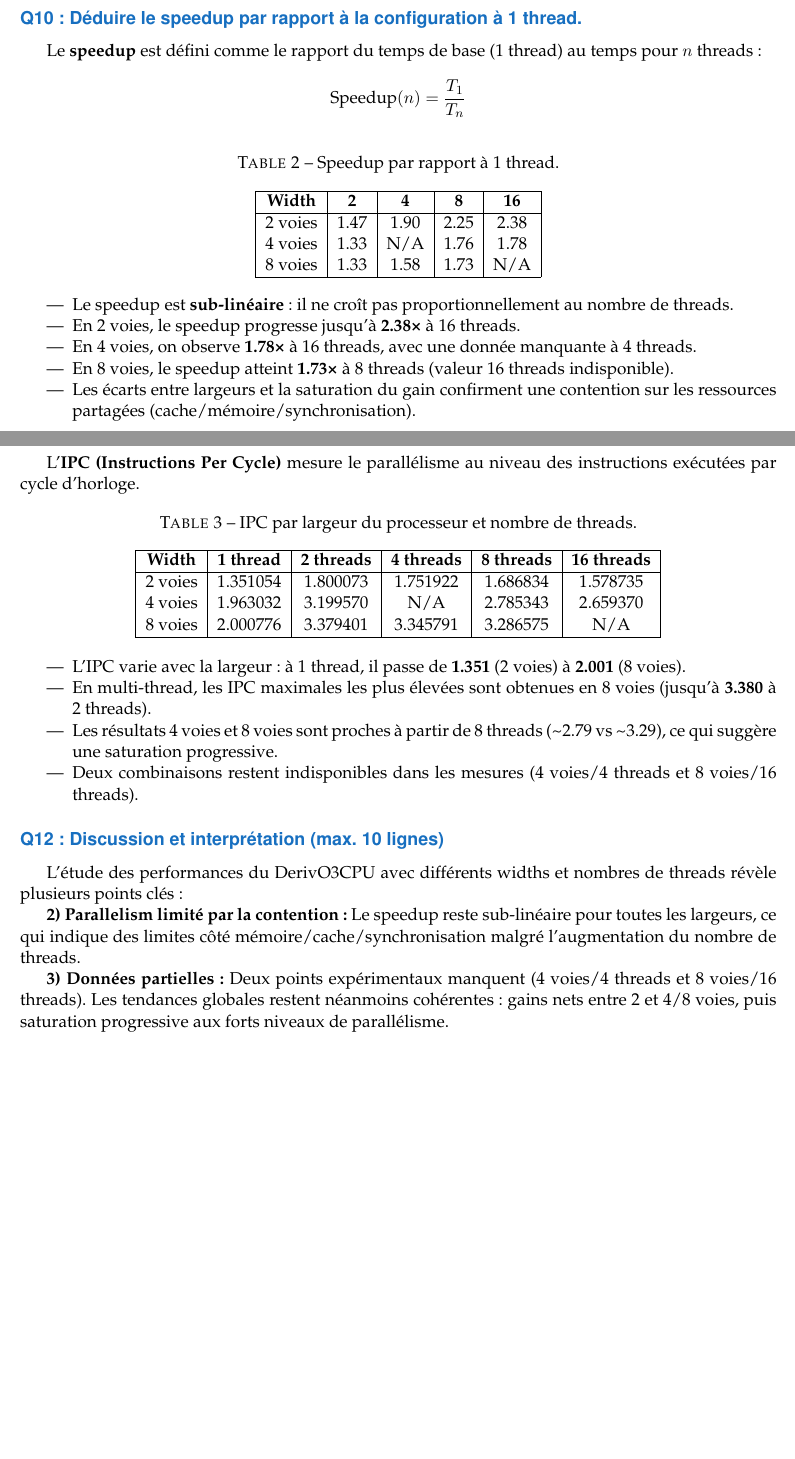
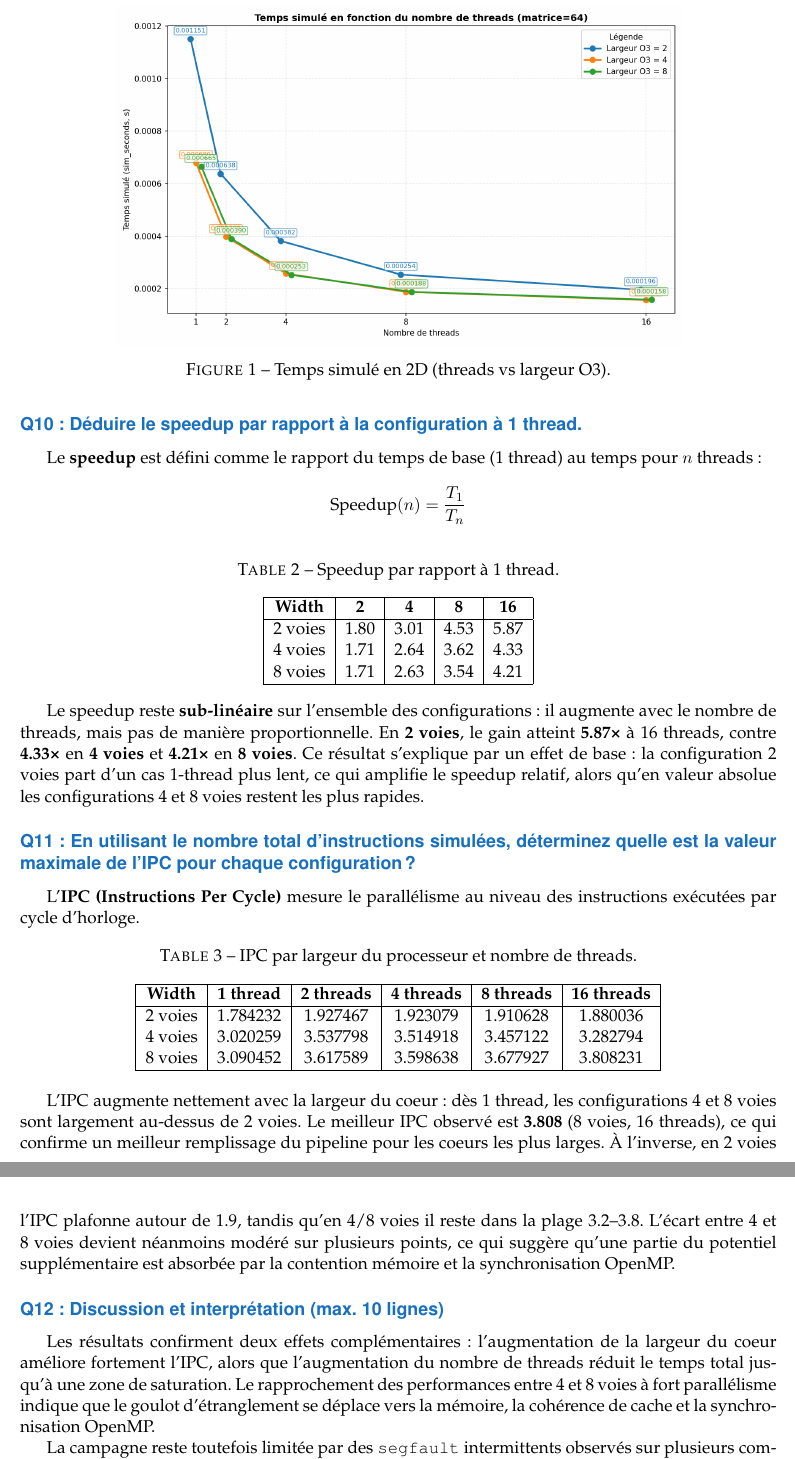
Before and after one commit to DiasJulia/ES201, a LaTeX document (TP5/docs/report/report.tex, which reads TP5/docs/report/sections/section_3.tex): two parts of pages 2 and 3 of 3 before the commit and two parts of pages 3 and 4 of 5 after it, joined at a grey line, cut at the place of the change, the shorter picture padded with empty space. Compiled offline with pdfLaTeX.

Commit message:
docs: report improvements

```diff
--- a/TP5/docs/report/sections/section_3.tex
+++ b/TP5/docs/report/sections/section_3.tex
@@ -41,3 +33,7 @@ l’application ? Vous pourrez présenter vos résultats sous forme de graphe 3
 \end{tabular}
 \end{table}
 
+\begin{figure}[h]
+\centering
+\includegraphics[width=0.75\linewidth]{plots/q9_m64_sim_seconds_2d.png}
+\caption{Temps simulé en 2D (threads vs largeur O3).}
@@ -51,3 +45,7 @@ Les résultats montrent que :
+\caption{Cycles maximaux en représentation 3D.}
+\end{figure}
+
+Les résultats montrent que le gain principal vient du passage de 1 à 4 threads ; au-delà, la pente se réduit nettement, ce qui indique une saturation progressive. À charge identique, la configuration \textbf{2 voies} reste systématiquement derrière \textbf{4/8 voies}, ce qui confirme l'apport de l'élargissement du coeur pour exploiter l'ILP. L'écart entre \textbf{4 voies} et \textbf{8 voies} devient toutefois faible à fort parallélisme (8--16 threads), ce qui suggère que la limite se déplace du front-end vers la hiérarchie mémoire et la synchronisation. Le point le plus lent observé est \textbf{2 voies / 1 thread} (0.001151 s), tandis que le plus rapide est \textbf{4 voies / 16 threads} (0.000157 s), très proche de \textbf{8 voies / 16 threads} (0.000158 s).
 
 \textit{Remarque :} Le fichier de résultats inclut aussi \texttt{sim\_ticks}, \texttt{cycles\_max} et \texttt{insts\_max}, ce qui permet d'analyser les tendances en cycles en plus du temps simulé.
 
@@ -65,17 +63,10 @@ Le \textbf{speedup} est défini comme le rapport du temps de base (1 thread) au
 \hline
 \textbf{Width} & \textbf{2} & \textbf{4} & \textbf{8} & \textbf{16} \\
 \hline
-2 voies & 1.47 & 1.90 & 2.25 & 2.38 \\
-4 voies & 1.33 & N/A & 1.76 & 1.78 \\
-8 voies & 1.33 & 1.58 & 1.73 & N/A \\
+2 voies & 1.80 & 3.01 & 4.53 & 5.87 \\
+4 voies & 1.71 & 2.64 & 3.62 & 4.33 \\
+8 voies & 1.71 & 2.63 & 3.54 & 4.21 \\
 \hline
 \end{tabular}
 \end{table}
 
-\begin{itemize}
-    \item Le speedup est \textbf{sub-linéaire} : il ne croît pas proportionnellement au nombre de threads.
-    \item En 2 voies, le speedup progresse jusqu'à \textbf{2.38×} à 16 threads.
-    \item En 4 voies, on observe \textbf{1.78×} à 16 threads, avec une donnée manquante à 4 threads.
-    \item En 8 voies, le speedup atteint \textbf{1.73×} à 8 threads (valeur 16 threads indisponible).
-    \item Les écarts entre largeurs et la saturation du gain confirment une contention sur les ressources partagées (cache/mémoire/synchronisation).
-\end{itemize}
@@ -82,3 +77,6 @@ Le \textbf{speedup} est défini comme le rapport du temps de base (1 thread) au
+\end{figure}
+
+Le speedup reste \textbf{sub-linéaire} sur l'ensemble des configurations : il augmente avec le nombre de threads, mais pas de manière proportionnelle. En \textbf{2 voies}, le gain atteint \textbf{5.87×} à 16 threads, contre \textbf{4.33×} en \textbf{4 voies} et \textbf{4.21×} en \textbf{8 voies}. Ce résultat s'explique par un effet de base : la configuration 2 voies part d'un cas 1-thread plus lent, ce qui amplifie le speedup relatif, alors qu'en valeur absolue les configurations 4 et 8 voies restent les plus rapides.
 
 \subsection*{Q11 : En utilisant le nombre total d'instructions simulées, déterminez quelle est la valeur
 maximale de l'IPC pour chaque configuration ?}
@@ -92,16 +90,10 @@ L'\textbf{IPC (Instructions Per Cycle)} mesure le parallélisme au niveau des in
 \hline
 \textbf{Width} & \textbf{1 thread} & \textbf{2 threads} & \textbf{4 threads} & \textbf{8 threads} & \textbf{16 threads} \\
 \hline
-2 voies & 1.351054 & 1.800073 & 1.751922 & 1.686834 & 1.578735 \\
-4 voies & 1.963032 & 3.199570 & N/A & 2.785343 & 2.659370 \\
-8 voies & 2.000776 & 3.379401 & 3.345791 & 3.286575 & N/A \\
+2 voies & 1.784232 & 1.927467 & 1.923079 & 1.910628 & 1.880036 \\
+4 voies & 3.020259 & 3.537798 & 3.514918 & 3.457122 & 3.282794 \\
+8 voies & 3.090452 & 3.617589 & 3.598638 & 3.677927 & 3.808231 \\
 \hline
 \end{tabular}
 \end{table}
 
-\begin{itemize}
-    \item L'IPC varie avec la largeur : à 1 thread, il passe de \textbf{1.351} (2 voies) à \textbf{2.001} (8 voies).
-    \item En multi-thread, les IPC maximales les plus élevées sont obtenues en 8 voies (jusqu'à \textbf{3.380} à 2 threads).
-    \item Les résultats 4 voies et 8 voies sont proches à partir de 8 threads (\textasciitilde2.79 vs \textasciitilde3.29), ce qui suggère une saturation progressive.
-    \item Deux combinaisons restent indisponibles dans les mesures (4 voies/4 threads et 8 voies/16 threads).
-\end{itemize}
@@ -108,8 +104,9 @@ L'\textbf{IPC (Instructions Per Cycle)} mesure le parallélisme au niveau des in
+\end{figure}
+
+L'IPC augmente nettement avec la largeur du coeur : dès 1 thread, les configurations 4 et 8 voies sont largement au-dessus de 2 voies. Le meilleur IPC observé est \textbf{3.808} (8 voies, 16 threads), ce qui confirme un meilleur remplissage du pipeline pour les coeurs les plus larges. À l'inverse, en 2 voies l'IPC plafonne autour de 1.9, tandis qu'en 4/8 voies il reste dans la plage 3.2--3.8. L'écart entre 4 et 8 voies devient néanmoins modéré sur plusieurs points, ce qui suggère qu'une partie du potentiel supplémentaire est absorbée par la contention mémoire et la synchronisation OpenMP.
 
 \subsection*{Q12 : Discussion et interprétation (max. 10 lignes)}
 
-L'étude des performances du DerivO3CPU avec différents widths et nombres de threads révèle plusieurs points clés :
+Les résultats confirment deux effets complémentaires : l'augmentation de la largeur du coeur améliore fortement l'IPC, alors que l'augmentation du nombre de threads réduit le temps total jusqu'à une zone de saturation. Le rapprochement des performances entre 4 et 8 voies à fort parallélisme indique que le goulot d'étranglement se déplace vers la mémoire, la cohérence de cache et la synchronisation OpenMP.
 
-\textbf{2) Parallelism limité par la contention :} Le speedup reste sub-linéaire pour toutes les largeurs, ce qui indique des limites côté mémoire/cache/synchronisation malgré l'augmentation du nombre de threads.
-
-\textbf{3) Données partielles :} Deux points expérimentaux manquent (4 voies/4 threads et 8 voies/16 threads). Les tendances globales restent néanmoins cohérentes : gains nets entre 2 et 4/8 voies, puis saturation progressive aux forts niveaux de parallélisme.
+La campagne reste toutefois limitée par des \texttt{segfault} intermittents observés sur plusieurs combinaisons, ce qui a imposé des relances ciblées. Les tendances globales restent cohérentes, mais une validation plus robuste demanderait des répétitions systématiques et un profilage mémoire/cache plus fin.
```
Also changed, not shown: TP5/docs/report/sections/section_3.tex (56 more changed lines).
